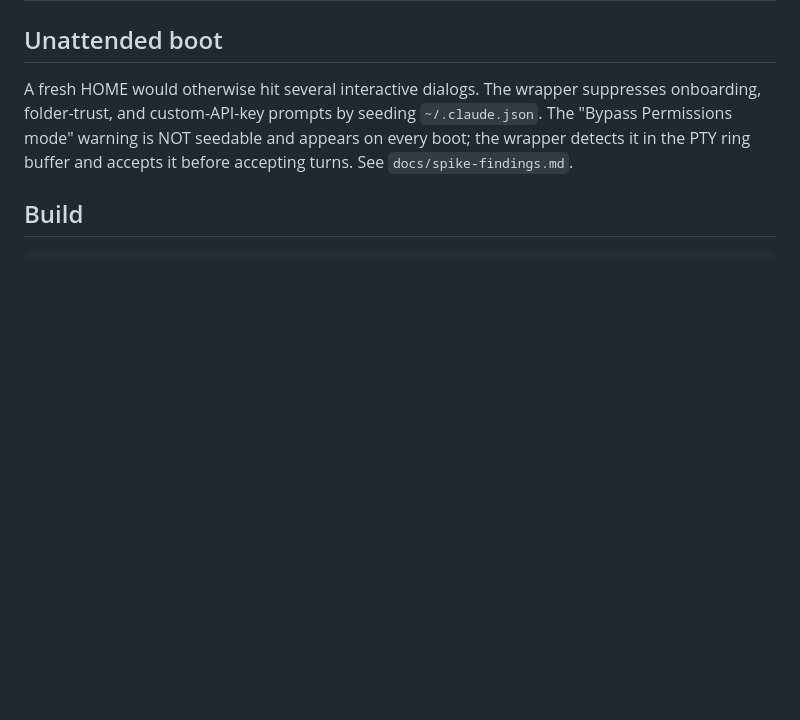
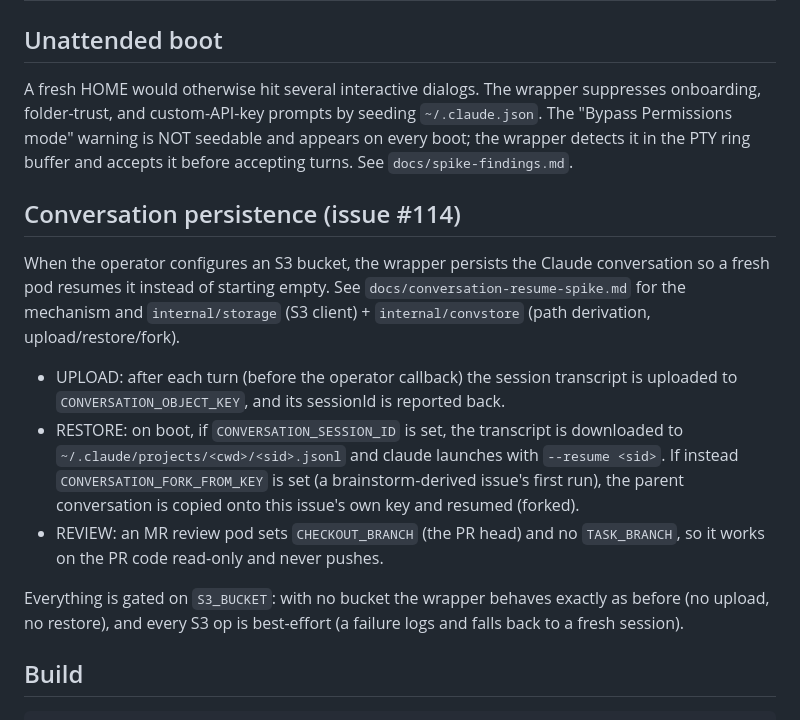
Before and after one commit to szymonrychu/tatara-claude-code-wrapper, a Markdown page: README.md, the part around the change. Rendered like a GitHub page; blank space fills up the shorter version.

Commit message:
docs: document S3 conversation persistence (#114)
README "Conversation persistence" section (upload/restore/fork, CHECKOUT_BRANCH
review checkout, off-until-S3_BUCKET) + ROADMAP entry.

Co-Authored-By: Claude Opus 4.8 <noreply@anthropic.com>

````diff
--- a/README.md
+++ b/README.md
@@ -99,6 +99,27 @@ suppresses onboarding, folder-trust, and custom-API-key prompts by seeding
 appears on every boot; the wrapper detects it in the PTY ring buffer and
 accepts it before accepting turns. See `docs/spike-findings.md`.
 
+## Conversation persistence (issue #114)
+
+When the operator configures an S3 bucket, the wrapper persists the Claude
+conversation so a fresh pod resumes it instead of starting empty. See
+`docs/conversation-resume-spike.md` for the mechanism and `internal/storage`
+(S3 client) + `internal/convstore` (path derivation, upload/restore/fork).
+
+- UPLOAD: after each turn (before the operator callback) the session transcript
+  is uploaded to `CONVERSATION_OBJECT_KEY`, and its sessionId is reported back.
+- RESTORE: on boot, if `CONVERSATION_SESSION_ID` is set, the transcript is
+  downloaded to `~/.claude/projects/<cwd>/<sid>.jsonl` and claude launches with
+  `--resume <sid>`. If instead `CONVERSATION_FORK_FROM_KEY` is set (a
+  brainstorm-derived issue's first run), the parent conversation is copied onto
+  this issue's own key and resumed (forked).
+- REVIEW: an MR review pod sets `CHECKOUT_BRANCH` (the PR head) and no
+  `TASK_BRANCH`, so it works on the PR code read-only and never pushes.
+
+Everything is gated on `S3_BUCKET`: with no bucket the wrapper behaves exactly
+as before (no upload, no restore), and every S3 op is best-effort (a failure
+logs and falls back to a fresh session).
+
 ## Build
 
 ```
````
Also changed, not shown: ROADMAP.md (+1 -0 lines).
